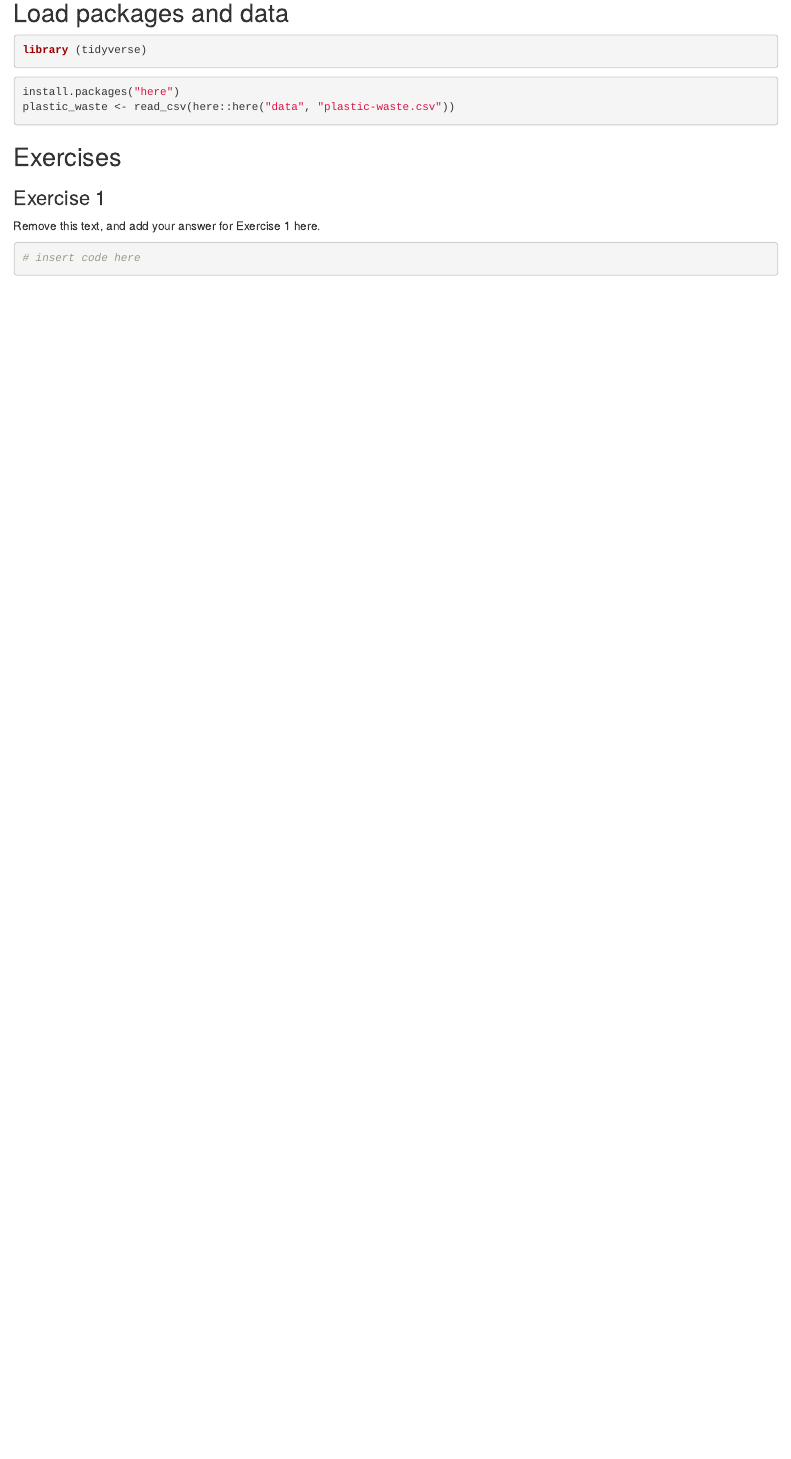
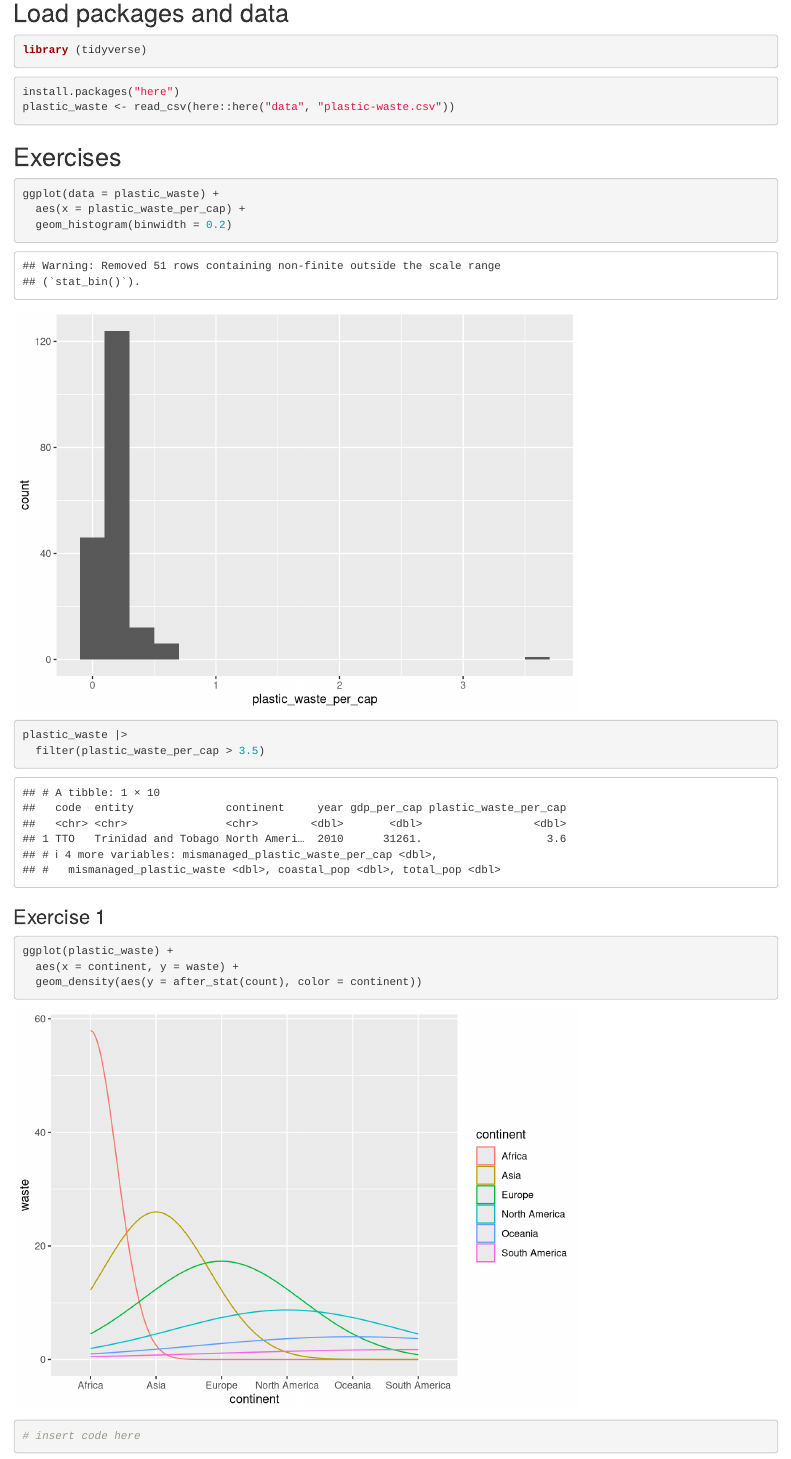
Before and after one commit to avenetto/progdata-class, an R Markdown document (Lab 2/lab-02-plastic-waste.Rmd): the page in a window 1100 px wide, from 140 px down. Rendered offline with R 4.5, knitr and Pandoc, with nearby package versions.

Commit message:
commit
exercise 1

````diff
--- a/Lab 2/lab-02-plastic-waste.Rmd
+++ b/Lab 2/lab-02-plastic-waste.Rmd
@@ -17,10 +17,21 @@ plastic_waste <- read_csv(here::here("data", "plastic-waste.csv"))
 ```
 
 ## Exercises
-
+```{r}
+ggplot(data = plastic_waste) +
+  aes(x = plastic_waste_per_cap) +
+  geom_histogram(binwidth = 0.2)
+```
+```{r}
+plastic_waste |>
+  filter(plastic_waste_per_cap > 3.5)
+```
 ### Exercise 1
-
-Remove this text, and add your answer for Exercise 1 here.
+```{r}
+ggplot(plastic_waste) +
+  aes(x = continent, y = waste) +
+  geom_density(aes(y = after_stat(count), color = continent))
+```
 
 ```{r plastic-waste-continent}
 # insert code here
````
